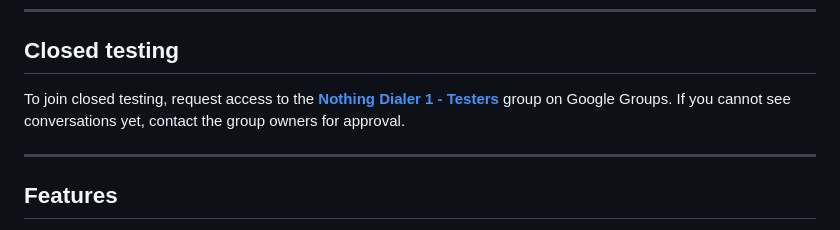
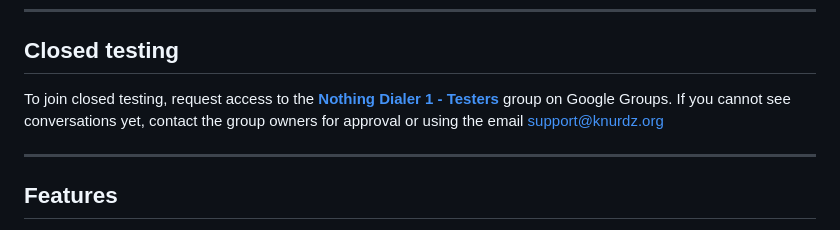
Before and after one commit to rkvishwa/Nothing-Dialer-1, a Markdown page: README.md, the part around the change. Drawn GitHub-style.

Commit message:
Update closed testing instructions in README
Added contact information for group approval in closed testing section.

```diff
--- a/README.md
+++ b/README.md
@@ -38,7 +38,7 @@ Nothing Dialer is a next-generation dialer app built exclusively for Nothing Pho
 
 ## Closed testing
 
-To join closed testing, request access to the **[Nothing Dialer 1 - Testers](https://groups.google.com/u/2/g/nothing-dialer-1---testers)** group on Google Groups. If you cannot see conversations yet, contact the group owners for approval.
+To join closed testing, request access to the **[Nothing Dialer 1 - Testers](https://groups.google.com/u/2/g/nothing-dialer-1---testers)** group on Google Groups. If you cannot see conversations yet, contact the group owners for approval or using the email support@knurdz.org
 
 ---
 
```
